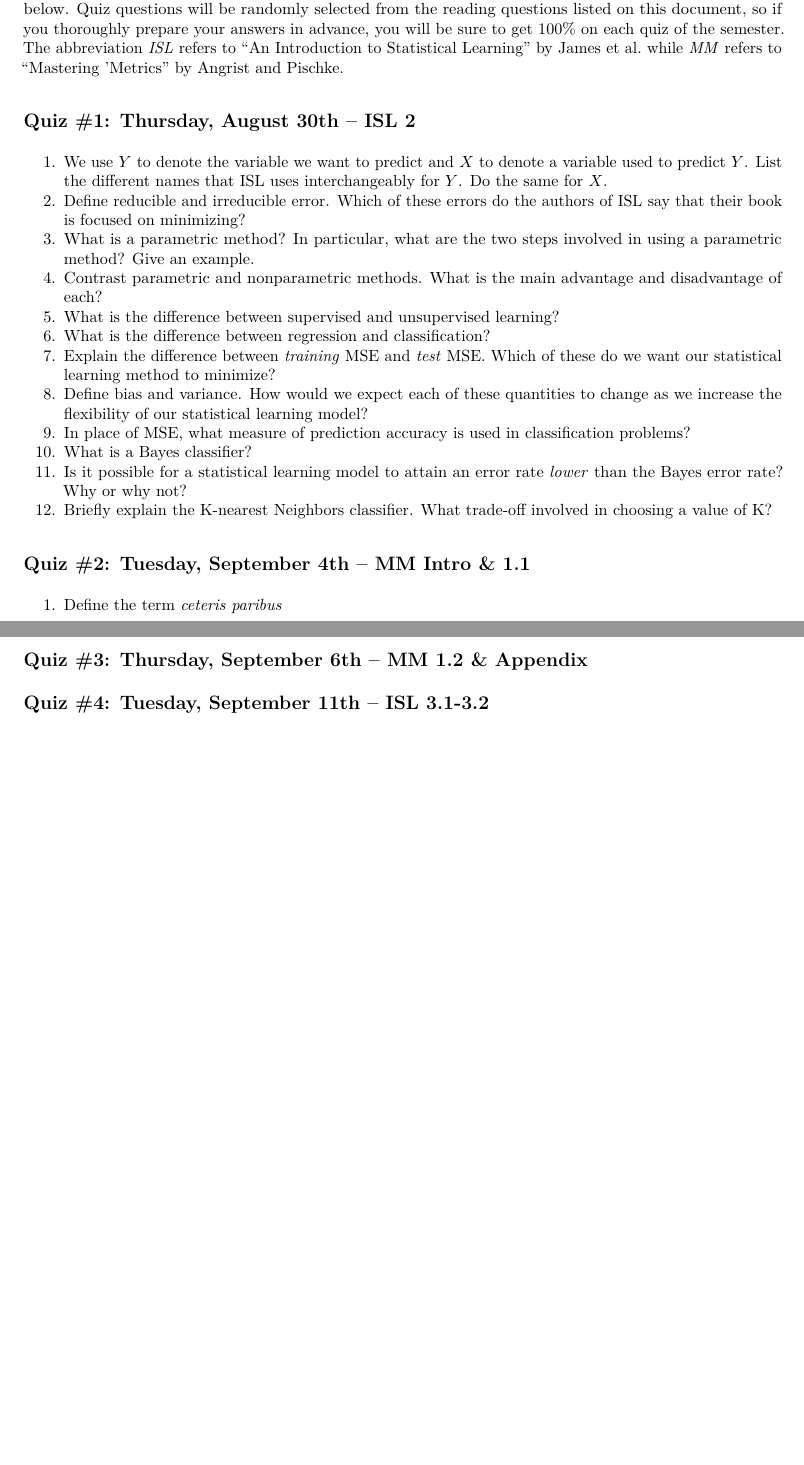
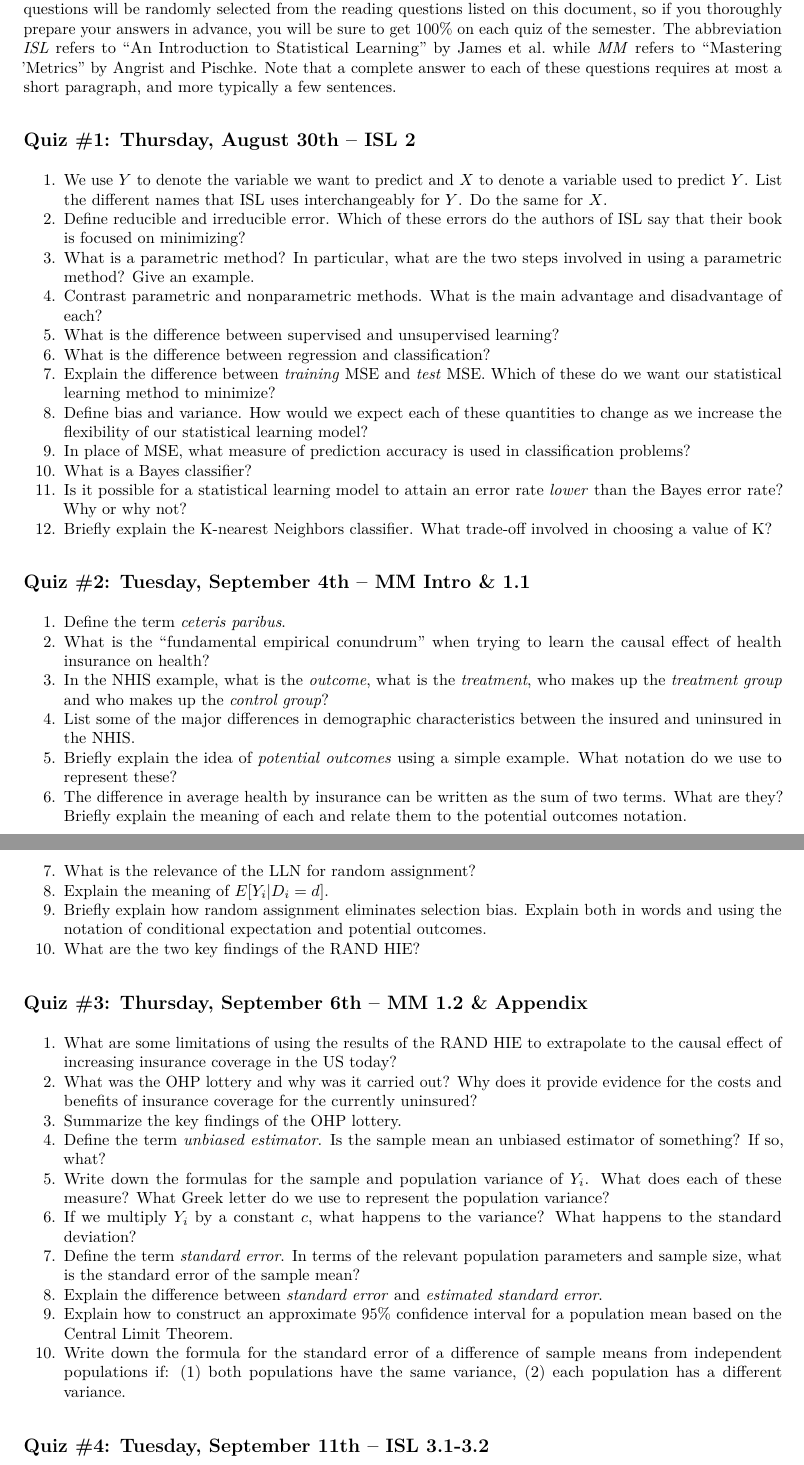
Before and after one commit to fditraglia/econ224, an R Markdown document (reading-questions.Rmd): two parts of pages 1 and 2 of 2, joined at a grey line, cut so that both start at the same text, the shorter picture padded with empty space. The pictures show the output file reading-questions.pdf that the author committed with the source.

Commit message:
post updated reading questions and first ps

```diff
--- a/reading-questions.Rmd
+++ b/reading-questions.Rmd
@@ -10,6 +10,8 @@ For each reading assignment there will be an in-class quiz.
 The dates of these quizzes are listed below.
 Quiz questions will be randomly selected from the reading questions listed on this document, so if you thoroughly prepare your answers in advance, you will be sure to get 100\% on each quiz of the semester.
 The abbreviation *ISL* refers to "An Introduction to Statistical Learning" by James et al.\ while *MM* refers to "Mastering 'Metrics" by Angrist and Pischke.
+Note that a complete answer to each of these questions requires at most a short paragraph, and more typically a few sentences.
+
 
 
 ## Quiz \#1: Thursday, August 30th -- ISL 2
@@ -27,9 +29,28 @@ The abbreviation *ISL* refers to "An Introduction to Statistical Learning" by Ja
 12. Briefly explain the K-nearest Neighbors classifier. What trade-off involved in choosing a value of K?
 
 ## Quiz \#2: Tuesday, September 4th -- MM Intro & 1.1
-1. Define the term *ceteris paribus*
+1. Define the term *ceteris paribus*.
+2. What is the "fundamental empirical conundrum" when trying to learn the causal effect of health insurance on health?
+3. In the NHIS example, what is the *outcome*, what is the *treatment*, who makes up the *treatment group* and who makes up the *control group*?
+4. List some of the major differences in demographic characteristics between the insured and uninsured in the NHIS.
+5. Briefly explain the idea of *potential outcomes* using a simple example. What notation do we use to represent these?
+6. The difference in average health by insurance can be written as the sum of two terms. What are they? Briefly explain the meaning of each and relate them to the potential outcomes notation.
+7. What is the relevance of the LLN for random assignment?
+8. Explain the meaning of $E[Y_i |D_i = d]$.
+9. Briefly explain how random assignment eliminates selection bias. Explain both in words and using the notation of conditional expectation and potential outcomes.
+10. What are the two key findings of the RAND HIE?
 
 ## Quiz \#3: Thursday, September 6th -- MM 1.2 & Appendix
+1. What are some limitations of using the results of the RAND HIE to extrapolate to the causal effect of increasing insurance coverage in the US today?
+2. What was the OHP lottery and why was it carried out? Why does it provide evidence for the costs and benefits of insurance coverage for the currently uninsured?
+3. Summarize the key findings of the OHP lottery.
+4. Define the term *unbiased estimator*. Is the sample mean an unbiased estimator of something? If so, what?
+5. Write down the formulas for the sample and population variance of $Y_i$. What does each of these measure? What Greek letter do we use to represent the population variance?
+6. If we multiply $Y_i$ by a constant $c$, what happens to the variance? What happens to the standard deviation?
+7. Define the term *standard error*. In terms of the relevant population parameters and sample size, what is the standard error of the sample mean?
+8. Explain the difference between *standard error* and *estimated standard error*.
+9. Explain how to construct an approximate 95\% confidence interval for a population mean based on the Central Limit Theorem.
+10. Write down the formula for the standard error of a difference of sample means from independent populations if: (1) both populations have the same variance, (2) each population has a different variance.
 
 ## Quiz \#4: Tuesday, September 11th -- ISL 3.1-3.2
 
```
Also changed, not shown: docs/index.md, reading-questions.pdf, reading-questions.Rmd (2 more changed lines), 2 other files.
